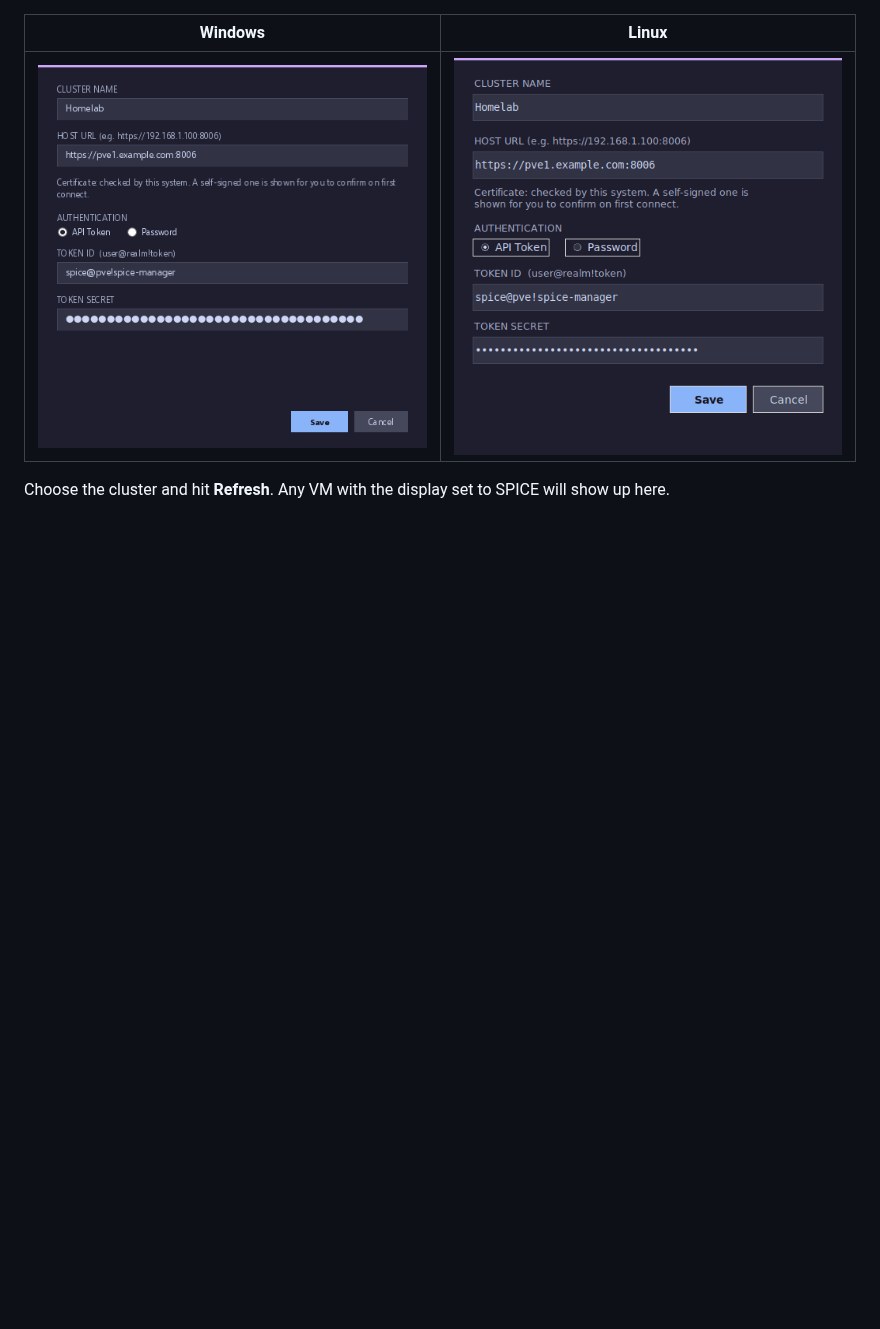
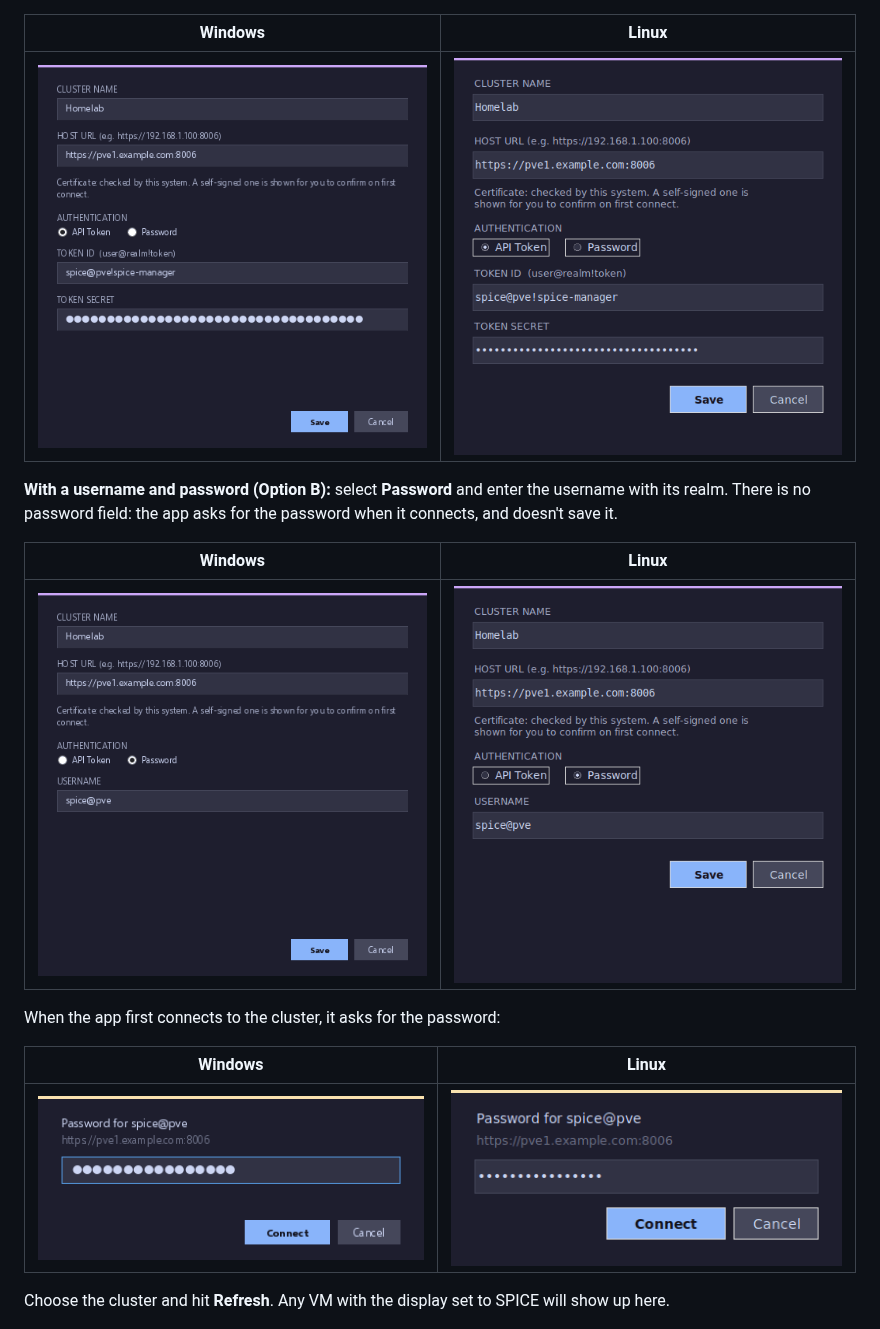
Before and after one commit to darthrater78/proxmoxspicemanager, a Markdown page: proxmox-setup.md, the part around one of its changes. Drawn GitHub-style; pictures changed too: docs/screenshots/linux-add-cluster-password.png (added), docs/screenshots/linux-password-prompt.png (added), docs/screenshots/windows-add-cluster-password.png (added); blank space fills up the shorter version.

```diff
--- a/proxmox-setup.md
+++ b/proxmox-setup.md
@@ -54,6 +86,18 @@ Enter the name, any of the hosts in the cluster, and the token ID and secret. Ta
 | Windows | Linux |
 |---|---|
 | ![The Add Cluster dialog on Windows, filled in with a name, host URL, token ID and secret](docs/screenshots/windows-add-cluster.png) | ![The Add Cluster dialog on Linux, filled in the same way](docs/screenshots/linux-add-cluster.png) |
+
+**With a username and password (Option B):** select **Password** and enter the username with its realm. There is no password field: the app asks for the password when it connects, and doesn't save it.
+
+| Windows | Linux |
+|---|---|
+| ![The Add Cluster dialog on Windows with Password selected and the username spice@pve](docs/screenshots/windows-add-cluster-password.png) | ![The Add Cluster dialog on Linux with Password selected](docs/screenshots/linux-add-cluster-password.png) |
+
+When the app first connects to the cluster, it asks for the password:
+
+| Windows | Linux |
+|---|---|
+| ![The password prompt on Windows, asking for the password of spice@pve on the cluster's host](docs/screenshots/windows-password-prompt.png) | ![The password prompt on Linux](docs/screenshots/linux-password-prompt.png) |
 
 Choose the cluster and hit **Refresh**. Any VM with the display set to SPICE will show up here.
 
```
Also changed, not shown: other parts of proxmox-setup.md (+43 -11 lines), README.md (+3 -2 lines), 3 other files.
